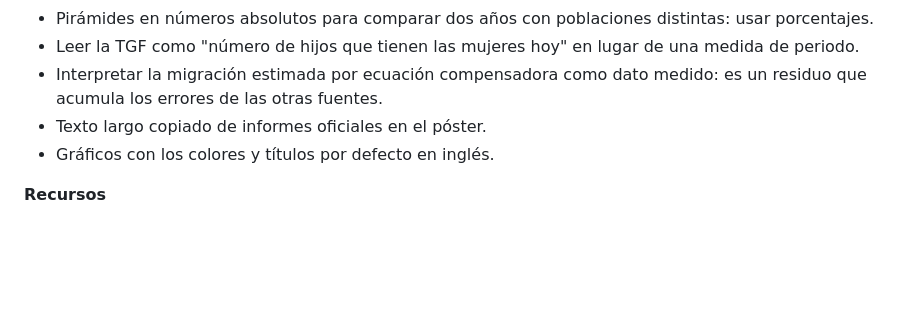
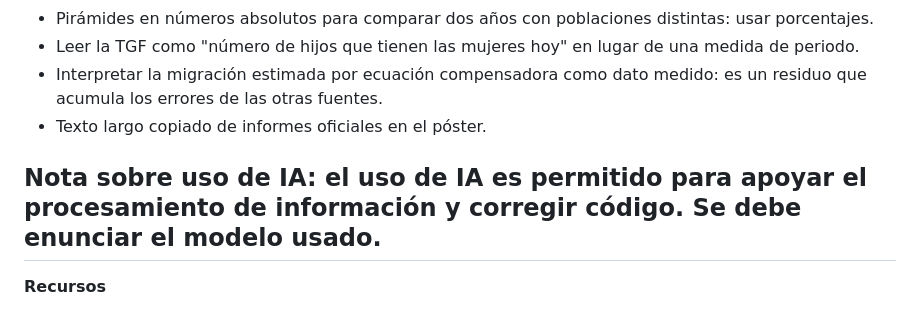
Before and after one commit to ojmaldonado/Demograf-a_Soc_Poblaci-n, a Markdown page: trabajo_final/guia_trabajo_final_demografia.md, the part around the change. Drawn GitHub-style; blank space fills up the shorter version.

```diff
--- a/trabajo_final/guia_trabajo_final_demografia.md
+++ b/trabajo_final/guia_trabajo_final_demografia.md
@@ -558,7 +558,8 @@ Un póster cuyas cifras no se puedan reproducir con el código entregado tiene u
 - Leer la TGF como "número de hijos que tienen las mujeres hoy" en lugar de una medida de periodo.
 - Interpretar la migración estimada por ecuación compensadora como dato medido: es un residuo que acumula los errores de las otras fuentes.
 - Texto largo copiado de informes oficiales en el póster.
-- Gráficos con los colores y títulos por defecto en inglés.
+
+## Nota sobre uso de IA: el uso de IA es permitido para apoyar el procesamiento de información y corregir código. Se debe enunciar el modelo usado.
 
 **Recursos**
 
```
